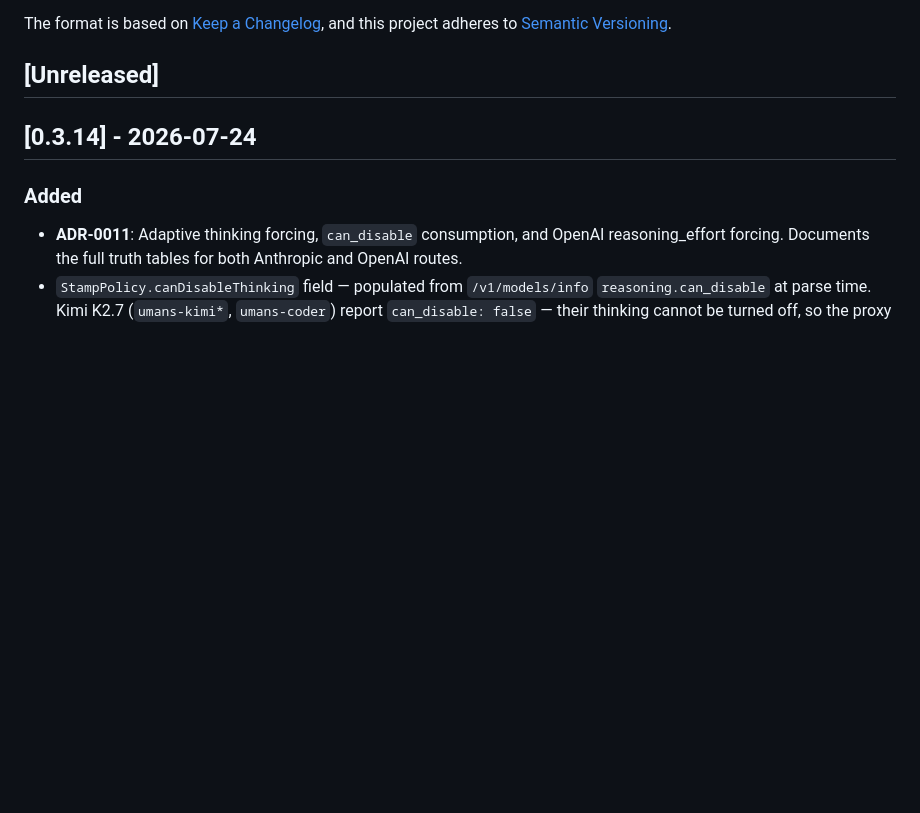
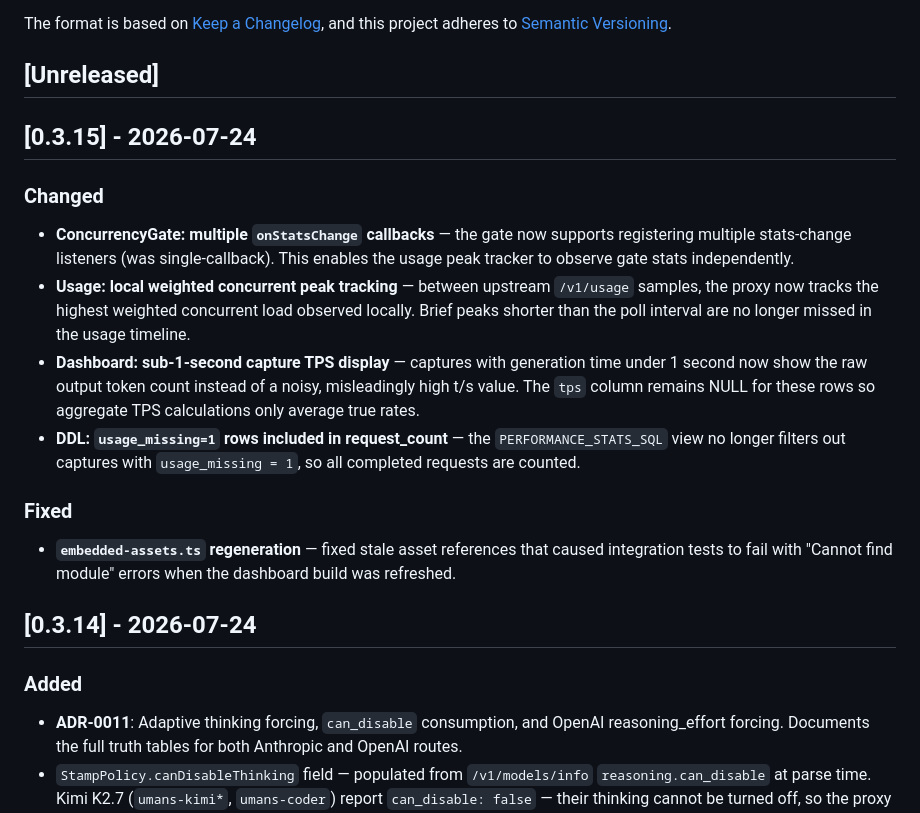
Before and after one commit to codegiveness/umans-gate, a Markdown page: CHANGELOG.md, the part around the change. GitHub-like rendering; blank space fills up the shorter version.

Commit message:
docs: changelog for v0.3.15

```diff
--- a/CHANGELOG.md
+++ b/CHANGELOG.md
@@ -6,6 +6,32 @@ The format is based on [Keep a Changelog](https://keepachangelog.com/en/1.1.0/),
 and this project adheres to [Semantic Versioning](https://semver.org/spec/v2.0.0.html).
 
 ## [Unreleased]
+
+## [0.3.15] - 2026-07-24
+
+### Changed
+
+- **ConcurrencyGate: multiple `onStatsChange` callbacks** — the gate now
+  supports registering multiple stats-change listeners (was single-callback).
+  This enables the usage peak tracker to observe gate stats independently.
+- **Usage: local weighted concurrent peak tracking** — between upstream
+  `/v1/usage` samples, the proxy now tracks the highest weighted concurrent
+  load observed locally. Brief peaks shorter than the poll interval are no
+  longer missed in the usage timeline.
+- **Dashboard: sub-1-second capture TPS display** — captures with
+  generation time under 1 second now show the raw output token count
+  instead of a noisy, misleadingly high t/s value. The `tps` column
+  remains NULL for these rows so aggregate TPS calculations only average
+  true rates.
+- **DDL: `usage_missing=1` rows included in request_count** — the
+  `PERFORMANCE_STATS_SQL` view no longer filters out captures with
+  `usage_missing = 1`, so all completed requests are counted.
+
+### Fixed
+
+- **`embedded-assets.ts` regeneration** — fixed stale asset references
+  that caused integration tests to fail with "Cannot find module" errors
+  when the dashboard build was refreshed.
 
 ## [0.3.14] - 2026-07-24
 
```
